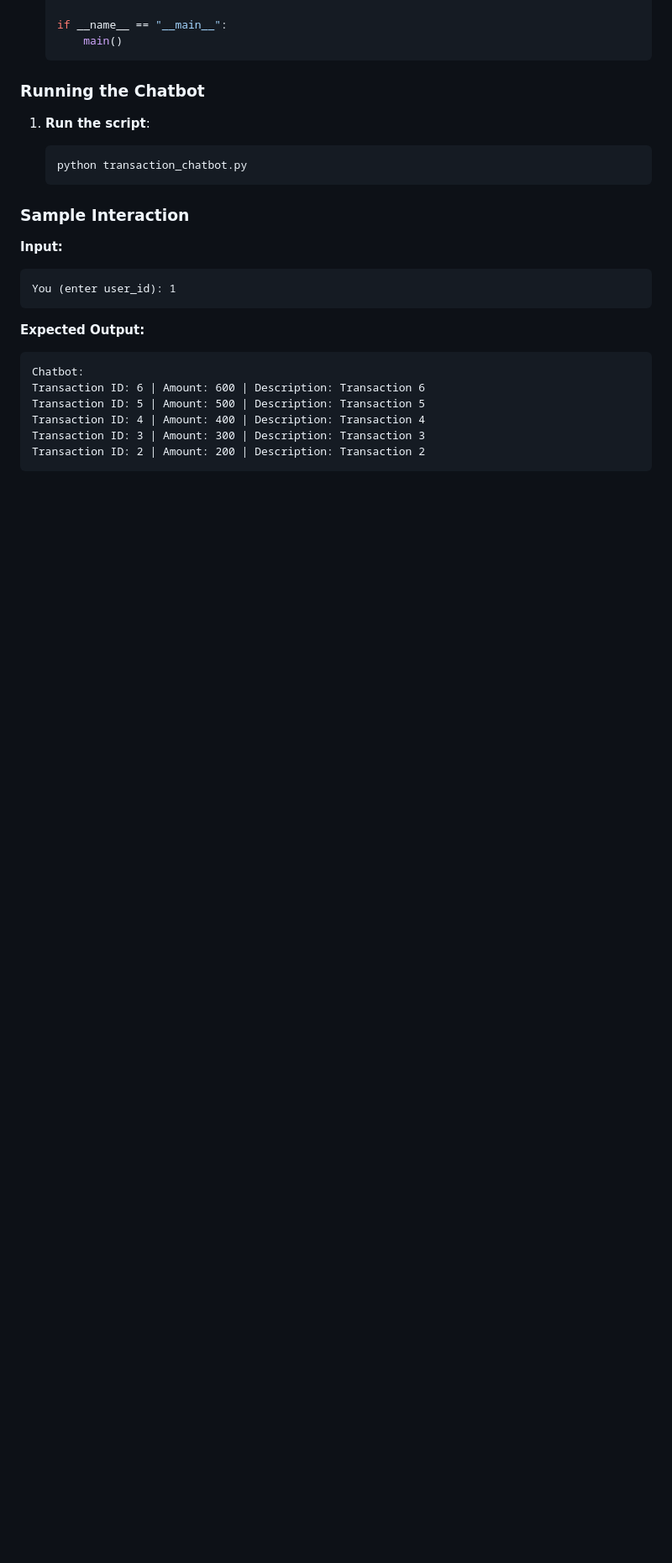
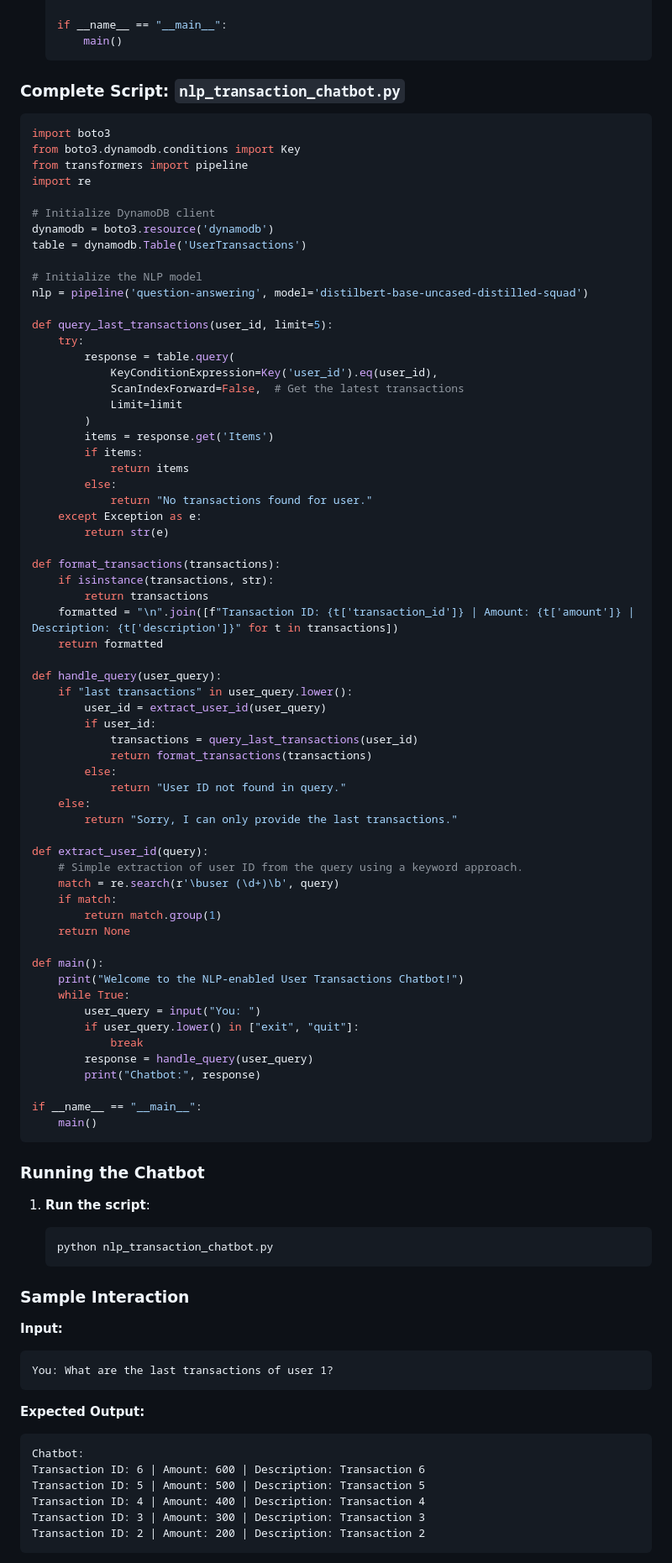
Before and after one commit to Gobs140103/UnityFirst, a Markdown page: Readme.md, the part around one of its changes. Shown at 84% size. GitHub-like rendering; blank space fills up the shorter version.

````diff
--- a/Readme.md
+++ b/Readme.md
@@ -78,12 +120,79 @@ Modify the Python script to handle queries for the last 5 transactions of a user
         main()
     ```
 
+### Complete Script: `nlp_transaction_chatbot.py`
+
+```python
+import boto3
+from boto3.dynamodb.conditions import Key
+from transformers import pipeline
+import re
+
+# Initialize DynamoDB client
+dynamodb = boto3.resource('dynamodb')
+table = dynamodb.Table('UserTransactions')
+
+# Initialize the NLP model
+nlp = pipeline('question-answering', model='distilbert-base-uncased-distilled-squad')
+
+def query_last_transactions(user_id, limit=5):
+    try:
+        response = table.query(
+            KeyConditionExpression=Key('user_id').eq(user_id),
+            ScanIndexForward=False,  # Get the latest transactions
+            Limit=limit
+        )
+        items = response.get('Items')
+        if items:
+            return items
+        else:
+            return "No transactions found for user."
+    except Exception as e:
+        return str(e)
+
+def format_transactions(transactions):
+    if isinstance(transactions, str):
+        return transactions
+    formatted = "\n".join([f"Transaction ID: {t['transaction_id']} | Amount: {t['amount']} | Description: {t['description']}" for t in transactions])
+    return formatted
+
+def handle_query(user_query):
+    if "last transactions" in user_query.lower():
+        user_id = extract_user_id(user_query)
+        if user_id:
+            transactions = query_last_transactions(user_id)
+            return format_transactions(transactions)
+        else:
+            return "User ID not found in query."
+    else:
+        return "Sorry, I can only provide the last transactions."
+
+def extract_user_id(query):
+    # Simple extraction of user ID from the query using a keyword approach.
+    match = re.search(r'\buser (\d+)\b', query)
+    if match:
+        return match.group(1)
+    return None
+
+def main():
+    print("Welcome to the NLP-enabled User Transactions Chatbot!")
+    while True:
+        user_query = input("You: ")
+        if user_query.lower() in ["exit", "quit"]:
+            break
+        response = handle_query(user_query)
+        print("Chatbot:", response)
+
+if __name__ == "__main__":
+    main()
+```
+
 ### Running the Chatbot
 
 1. **Run the script**:
 
     ```bash
-    python transaction_chatbot.py
+    python nlp_transaction_chatbot.py
     ```
 
 ### Sample Interaction
@@ -91,7 +200,7 @@ Modify the Python script to handle queries for the last 5 transactions of a user
 **Input:**
 
 ```
-You (enter user_id): 1
+You: What are the last transactions of user 1?
 ```
 
 **Expected Output:**
````
Also changed, not shown: other parts of Readme.md (+82 -26 lines).
